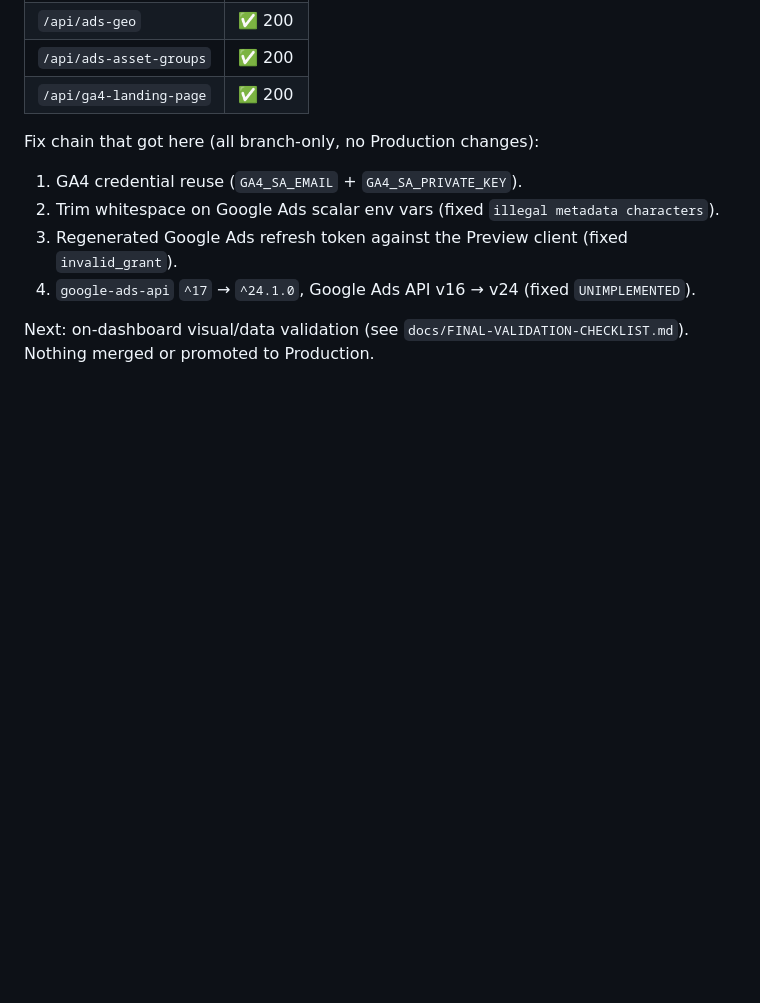
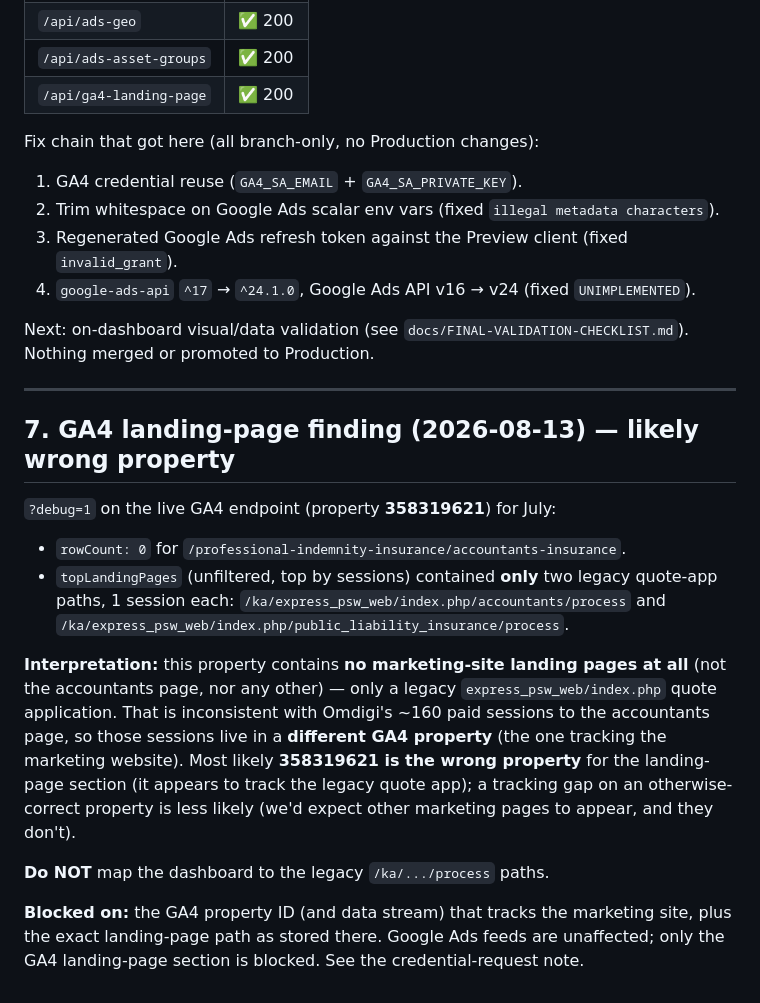
Before and after one commit to sarahb2025/express-insurance-dashboard, a Markdown page: docs/INTEGRATION-RESTORE.md, the part around the change. Drawn GitHub-style; blank space fills up the shorter version.

Commit message:
docs: record GA4 landing-page finding (property 358319621 lacks marketing pages)
?debug=1 shows rowCount 0 for the accountants page and topLandingPages containing
only legacy express_psw_web quote-app paths (1 session each). Property 358319621
appears to track the legacy quote app, not the marketing site where the
accountants landing page and Omdigi's ~160 paid sessions live — likely the wrong
GA4 property for the landing-page section. Do not map to the legacy /ka/.../process
paths. Google Ads feeds unaffected. Docs only; no Production changes.

Co-Authored-By: Claude Opus 4.8 <noreply@anthropic.com>
Claude-Session: https://claude.ai/code/session_01XC9JGSmSKFNc2Bnqop3vPd

```diff
--- a/docs/INTEGRATION-RESTORE.md
+++ b/docs/INTEGRATION-RESTORE.md
@@ -176,3 +176,29 @@ Fix chain that got here (all branch-only, no Production changes):
 
 Next: on-dashboard visual/data validation (see `docs/FINAL-VALIDATION-CHECKLIST.md`).
 Nothing merged or promoted to Production.
+
+---
+
+## 7. GA4 landing-page finding (2026-08-13) — likely wrong property
+
+`?debug=1` on the live GA4 endpoint (property **358319621**) for July:
+- `rowCount: 0` for `/professional-indemnity-insurance/accountants-insurance`.
+- `topLandingPages` (unfiltered, top by sessions) contained **only** two legacy
+  quote-app paths, 1 session each:
+  `/ka/express_psw_web/index.php/accountants/process` and
+  `/ka/express_psw_web/index.php/public_liability_insurance/process`.
+
+**Interpretation:** this property contains **no marketing-site landing pages at all**
+(not the accountants page, nor any other) — only a legacy `express_psw_web/index.php`
+quote application. That is inconsistent with Omdigi's ~160 paid sessions to the
+accountants page, so those sessions live in a **different GA4 property** (the one
+tracking the marketing website). Most likely **358319621 is the wrong property** for
+the landing-page section (it appears to track the legacy quote app); a tracking gap on
+an otherwise-correct property is less likely (we'd expect other marketing pages to
+appear, and they don't).
+
+**Do NOT** map the dashboard to the legacy `/ka/.../process` paths.
+
+**Blocked on:** the GA4 property ID (and data stream) that tracks the marketing site,
+plus the exact landing-page path as stored there. Google Ads feeds are unaffected;
+only the GA4 landing-page section is blocked. See the credential-request note.
```
